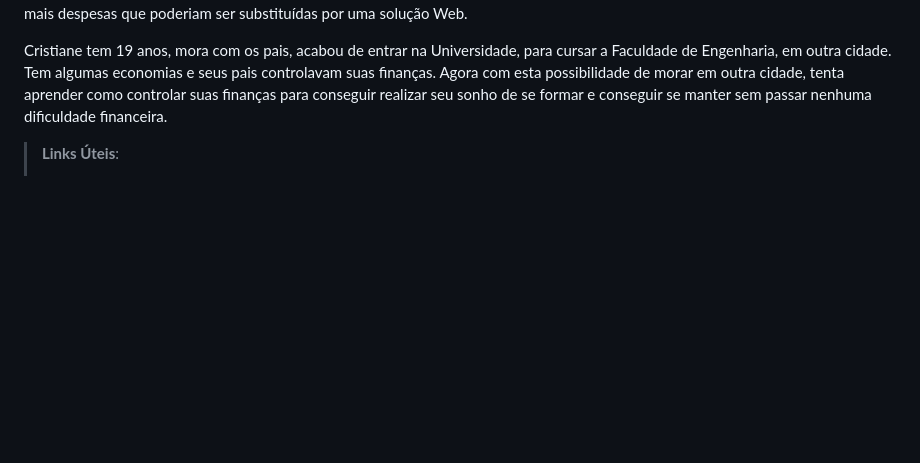
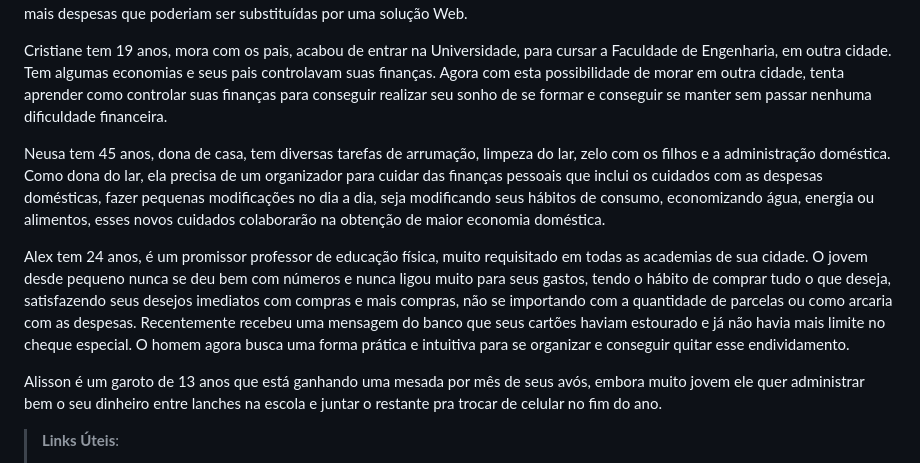
Before and after one commit to ICEI-PUC-Minas-PMV-SI/pmv-si-2023-1-e1-proj-web-t1-compras-do-mes, a Markdown page: docs/especification.md, the part around the change. Drawn GitHub-style; blank space fills up the shorter version.

Commit message:
Update em Personas
update em linha 17-21

```diff
--- a/docs/especification.md
+++ b/docs/especification.md
@@ -13,6 +13,13 @@ Maurício, 27 anos, é formado, casado, atua na área da programação e tem o p
 Camila é uma mulher de 39 anos, professora do município, solteira, apaixonada por seus gatos de estimação que tem TOC (transtorno obsessivo compulsivo). Sua obsessão é por organização, ela não consegue trabalhar ou fazer qualquer atividade de lazer se alguma coisa em sua casa está por fazer. Aos fazer compras, Camila usava o sistema de informação de caderninho e caneta pra fazer suas listas antes de sair de casa, mas fazer isso tomava muito tempo, e muitos caderninhos e canetas foram usados, gerando mais despesas que poderiam ser substituídas por uma solução Web.
 
 Cristiane tem 19 anos, mora com os pais, acabou de entrar na Universidade, para cursar a Faculdade de Engenharia, em outra cidade. Tem algumas economias e seus pais controlavam suas finanças. Agora com esta possibilidade de morar em outra cidade, tenta aprender como controlar suas finanças para conseguir realizar seu sonho de se formar e conseguir se manter sem passar nenhuma dificuldade financeira.
+
+Neusa tem 45 anos, dona de casa, tem diversas tarefas de arrumação, limpeza do lar, zelo com os filhos e a administração doméstica. Como dona do lar, ela precisa de um organizador para cuidar das finanças pessoais que inclui os cuidados com as despesas domésticas, fazer pequenas modificações no dia a dia, seja modificando seus hábitos de consumo, economizando água, energia ou alimentos, esses novos cuidados colaborarão na obtenção de maior economia doméstica.
+
+Alex tem 24 anos, é um promissor professor de educação física, muito requisitado em todas as academias de sua cidade. O jovem desde pequeno nunca se deu bem com números e nunca ligou muito para seus gastos, tendo o hábito de comprar tudo o que deseja, satisfazendo seus desejos imediatos com compras e mais compras, não se importando com a quantidade de parcelas ou como arcaria com as despesas. Recentemente recebeu uma mensagem do banco que seus cartões haviam estourado e já não havia mais limite no cheque especial. O homem agora busca uma forma prática e intuitiva para se organizar e conseguir quitar esse endividamento.
+
+Alisson é um garoto de 13 anos que está ganhando uma mesada por mês de seus avós, embora muito jovem ele quer administrar bem o seu dinheiro entre lanches na escola e juntar o restante pra trocar de celular no fim do ano.
+
 
 
 > **Links Úteis**:
```
